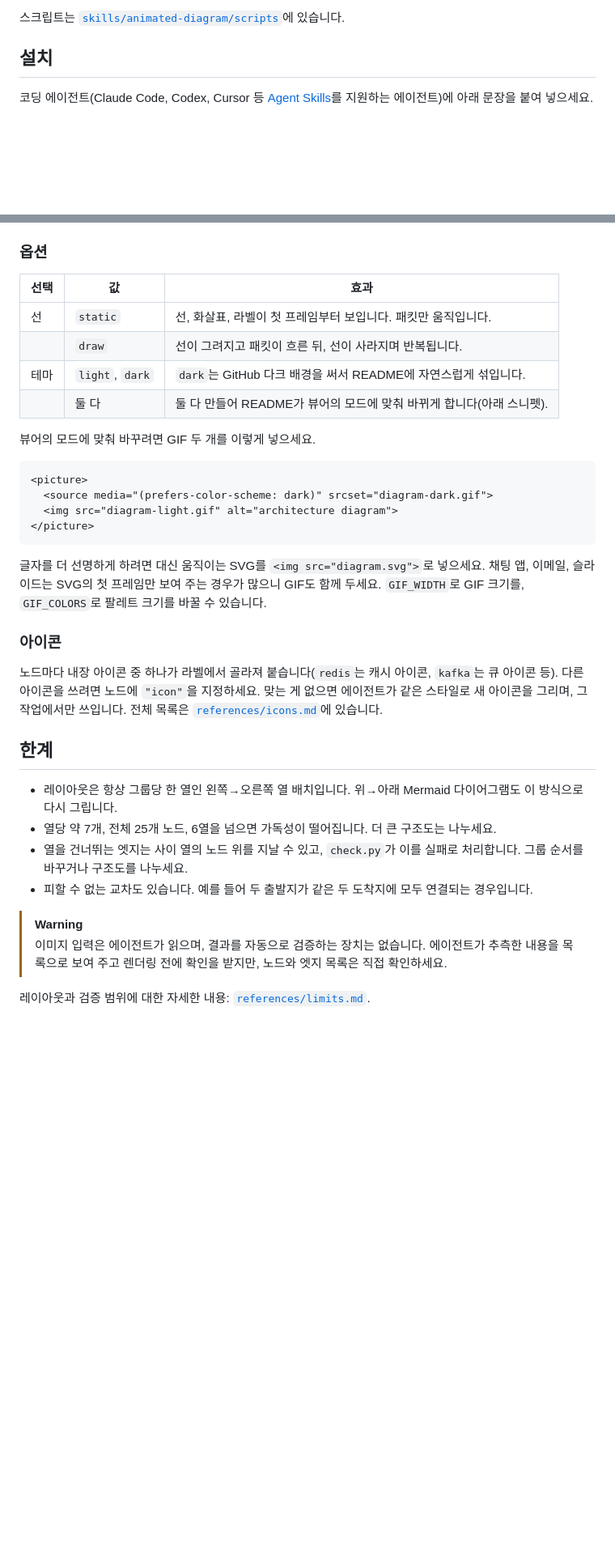
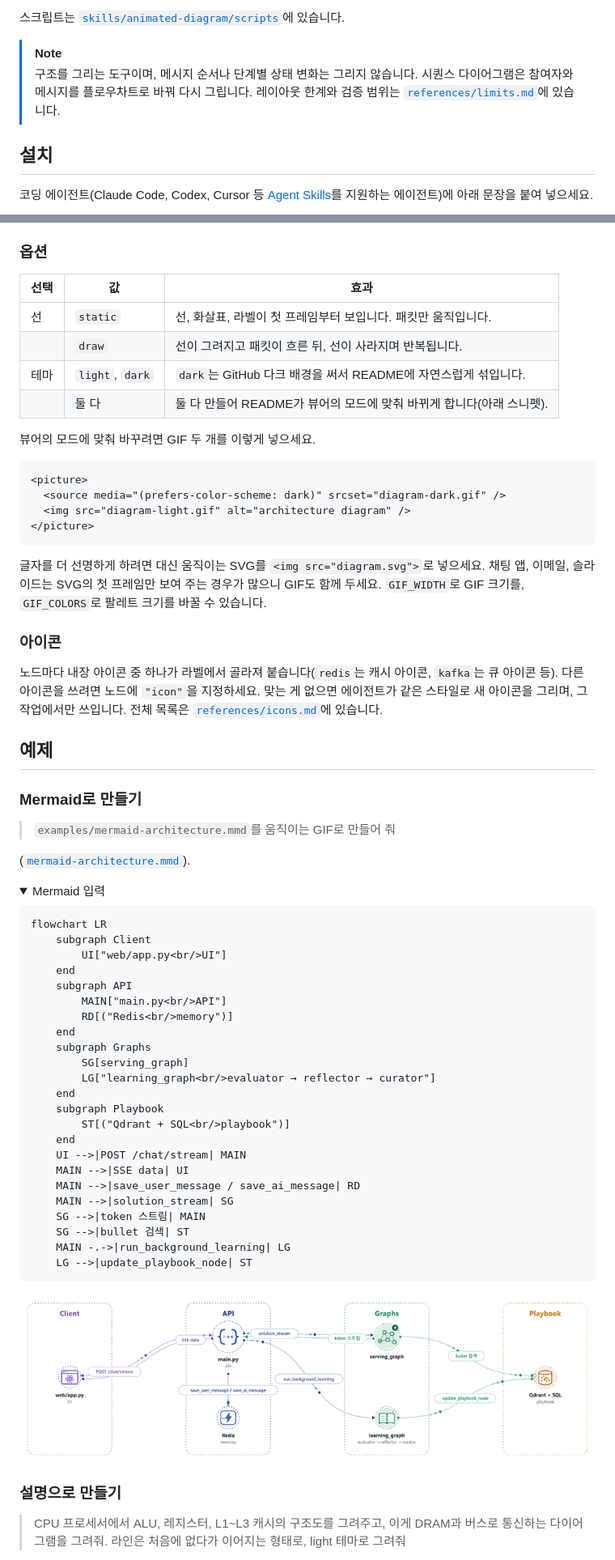
Before and after one commit to Ludobico/animated-diagram, a Markdown page: README.ko.md, 2 parts joined by grey strips. Shown at 81% size. Drawn GitHub-style; pictures changed too: assets/example-mermaid-light.gif (added); folded sections open; blank space fills up the shorter version.

````diff
--- a/README.ko.md
+++ b/README.ko.md
@@ -42,6 +42,11 @@
    ffmpeg가 필요 없고 프레임이 빠지지 않습니다. 노드 6~11개 기준 0.7~1.3MB입니다.
 
 스크립트는 [`skills/animated-diagram/scripts`](skills/animated-diagram/scripts)에 있습니다.
+
+> [!NOTE]
+> 구조를 그리는 도구이며, 메시지 순서나 단계별 상태 변화는 그리지 않습니다. 시퀀스 다이어그램은 참여자와
+> 메시지를 플로우차트로 바꿔 다시 그립니다. 레이아웃 한계와 검증 범위는
+> [`references/limits.md`](skills/animated-diagram/references/limits.md)에 있습니다.
 
 ## 설치
 
@@ -125,19 +130,19 @@ New-Item -ItemType Junction -Path "$HOME\.codex\skills\animated-diagram" -Target
 
 ### 옵션
 
-| 선택 | 값 | 효과 |
-|---|---|---|
-| 선 | `static` | 선, 화살표, 라벨이 첫 프레임부터 보입니다. 패킷만 움직입니다. |
-| | `draw` | 선이 그려지고 패킷이 흐른 뒤, 선이 사라지며 반복됩니다. |
-| 테마 | `light`, `dark` | `dark`는 GitHub 다크 배경을 써서 README에 자연스럽게 섞입니다. |
-| | 둘 다 | 둘 다 만들어 README가 뷰어의 모드에 맞춰 바뀌게 합니다(아래 스니펫). |
+| 선택 | 값              | 효과                                                                 |
+| ---- | --------------- | -------------------------------------------------------------------- |
+| 선   | `static`        | 선, 화살표, 라벨이 첫 프레임부터 보입니다. 패킷만 움직입니다.        |
+|      | `draw`          | 선이 그려지고 패킷이 흐른 뒤, 선이 사라지며 반복됩니다.              |
+| 테마 | `light`, `dark` | `dark`는 GitHub 다크 배경을 써서 README에 자연스럽게 섞입니다.       |
+|      | 둘 다           | 둘 다 만들어 README가 뷰어의 모드에 맞춰 바뀌게 합니다(아래 스니펫). |
 
 뷰어의 모드에 맞춰 바꾸려면 GIF 두 개를 이렇게 넣으세요.
 
 ```html
 <picture>
-  <source media="(prefers-color-scheme: dark)" srcset="diagram-dark.gif">
-  <img src="diagram-light.gif" alt="architecture diagram">
+  <source media="(prefers-color-scheme: dark)" srcset="diagram-dark.gif" />
+  <img src="diagram-light.gif" alt="architecture diagram" />
 </picture>
 ```
 
@@ -151,16 +156,54 @@ SVG의 첫 프레임만 보여 주는 경우가 많으니 GIF도 함께 두세
 아이콘을 쓰려면 노드에 `"icon"`을 지정하세요. 맞는 게 없으면 에이전트가 같은 스타일로 새 아이콘을 그리며, 그
 작업에서만 쓰입니다. 전체 목록은 [`references/icons.md`](skills/animated-diagram/references/icons.md)에 있습니다.
 
-## 한계
+## 예제
 
-- 레이아웃은 항상 그룹당 한 열인 왼쪽→오른쪽 열 배치입니다. 위→아래 Mermaid 다이어그램도 이 방식으로 다시 그립니다.
-- 열당 약 7개, 전체 25개 노드, 6열을 넘으면 가독성이 떨어집니다. 더 큰 구조도는 나누세요.
-- 열을 건너뛰는 엣지는 사이 열의 노드 위를 지날 수 있고, `check.py`가 이를 실패로 처리합니다. 그룹 순서를
-  바꾸거나 구조도를 나누세요.
-- 피할 수 없는 교차도 있습니다. 예를 들어 두 출발지가 같은 두 도착지에 모두 연결되는 경우입니다.
+### Mermaid로 만들기
 
-> [!WARNING]
-> 이미지 입력은 에이전트가 읽으며, 결과를 자동으로 검증하는 장치는 없습니다. 에이전트가 추측한 내용을 목록으로
-> 보여 주고 렌더링 전에 확인을 받지만, 노드와 엣지 목록은 직접 확인하세요.
+> `examples/mermaid-architecture.mmd`를 움직이는 GIF로 만들어 줘
 
-레이아웃과 검증 범위에 대한 자세한 내용: [`references/limits.md`](skills/animated-diagram/references/limits.md).
+([`mermaid-architecture.mmd`](skills/animated-diagram/examples/mermaid-architecture.mmd)).
+
+<details>
+<summary>Mermaid 입력</summary>
+
+```text
+flowchart LR
+    subgraph Client
+        UI["web/app.py<br/>UI"]
+    end
+    subgraph API
+        MAIN["main.py<br/>API"]
+        RD[("Redis<br/>memory")]
+    end
+    subgraph Graphs
+        SG[serving_graph]
+        LG["learning_graph<br/>evaluator → reflector → curator"]
+    end
+    subgraph Playbook
+        ST[("Qdrant + SQL<br/>playbook")]
+    end
+    UI -->|POST /chat/stream| MAIN
+    MAIN -->|SSE data| UI
+    MAIN -->|save_user_message / save_ai_message| RD
+    MAIN -->|solution_stream| SG
+    SG -->|token 스트림| MAIN
+    SG -->|bullet 검색| ST
+    MAIN -.->|run_background_learning| LG
+    LG -->|update_playbook_node| ST
+```
+
+</details>
+
+<p align="center">
+  <picture>
+    <source media="(prefers-color-scheme: dark)" srcset="assets/example-mermaid-dark.gif">
+    <img src="assets/example-mermaid-light.gif" alt="챗 서비스의 클라이언트, API, 그래프, 플레이북을 보여주는 움직이는 구조도" width="900">
+  </picture>
+</p>
+
+### 설명으로 만들기
+
+> CPU 프로세서에서 ALU, 레지스터, L1~L3 캐시의 구조도를 그려주고, 이게 DRAM과 버스로 통신하는 다이어그램을
+> 그려줘. 라인은 처음에 없다가 이어지는 형태로, light 테마로 그려줘
+
````
Also changed, not shown: other parts of README.ko.md (+19 -0 lines), README.md (+82 -18 lines), assets/example-cpu-en.gif (added), assets/example-cpu-ko.gif (added), assets/example-mermaid-dark.gif (added), 2 other files.
